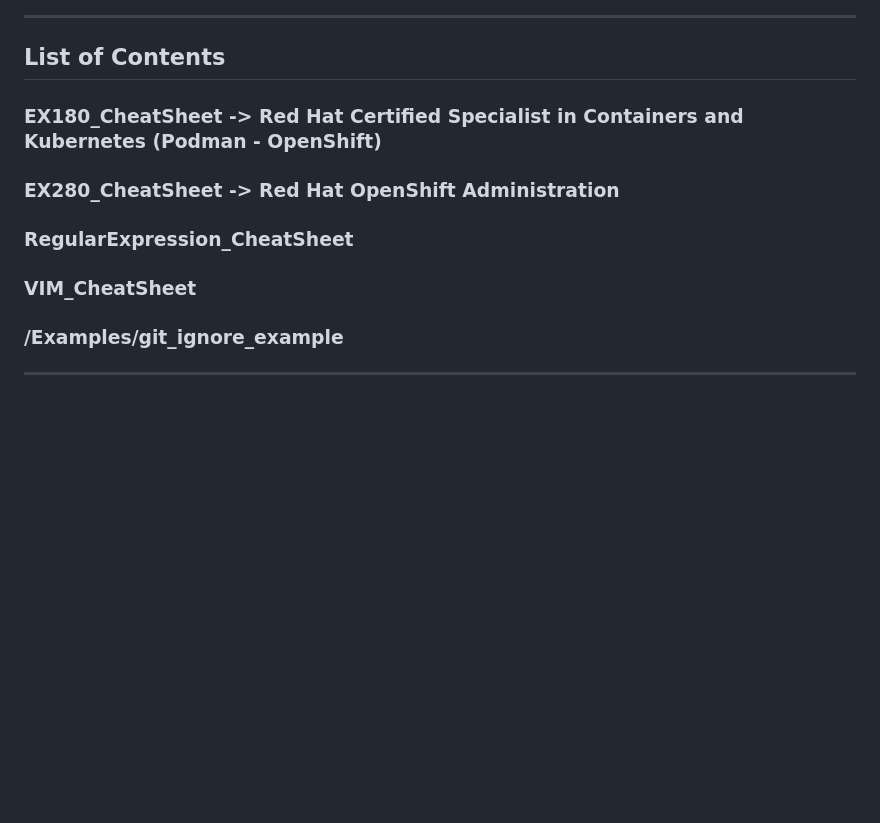
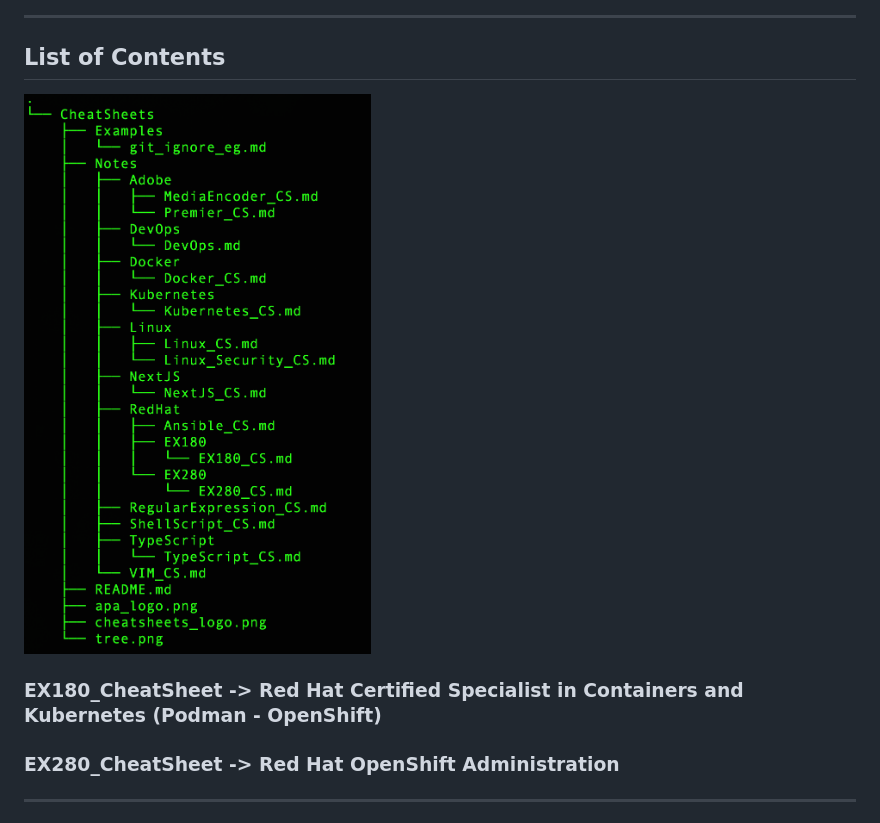
Before and after one commit to apakhbari/CheatSheets, a Markdown page: README.md, the part around the change. Drawn GitHub-style; pictures changed too: tree.png (added); blank space fills up the shorter version.

```diff
--- a/README.md
+++ b/README.md
@@ -6,15 +6,11 @@
 
 ## List of Contents
 
+![tree.png](tree.png)
+
 ### **EX180_CheatSheet -> Red Hat Certified Specialist in Containers and Kubernetes** (Podman - OpenShift)
 
 ### **EX280_CheatSheet -> Red Hat OpenShift Administration**
-
-### **RegularExpression_CheatSheet**
-
-### **VIM_CheatSheet**
-
-### **/Examples/git_ignore_example**
 
 ---
 
```
